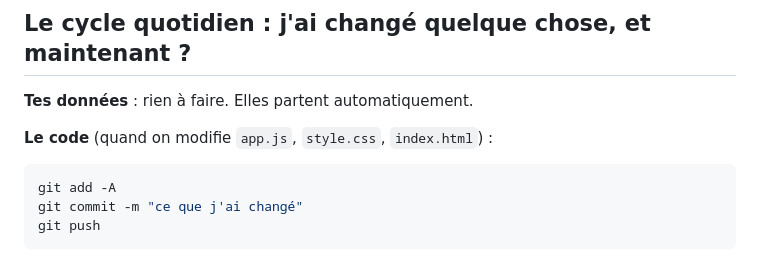
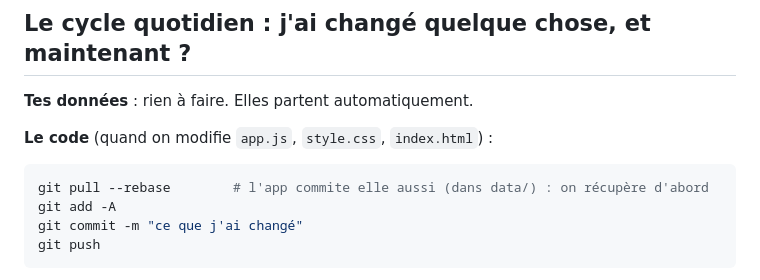
Before and after one commit to TheoTeix/IronDex, a Markdown page: DEPLOY.md, the part around the change. GitHub-like rendering.

Commit message:
DEPLOY.md : pull avant push (l'app commite aussi dans le dépôt)
Co-Authored-By: Claude Opus 5 <noreply@anthropic.com>

````diff
--- a/DEPLOY.md
+++ b/DEPLOY.md
@@ -109,6 +109,7 @@ retour du réseau.
 **Le code** (quand on modifie `app.js`, `style.css`, `index.html`) :
 
 ```bash
+git pull --rebase        # l'app commite elle aussi (dans data/) : on récupère d'abord
 git add -A
 git commit -m "ce que j'ai changé"
 git push
````
